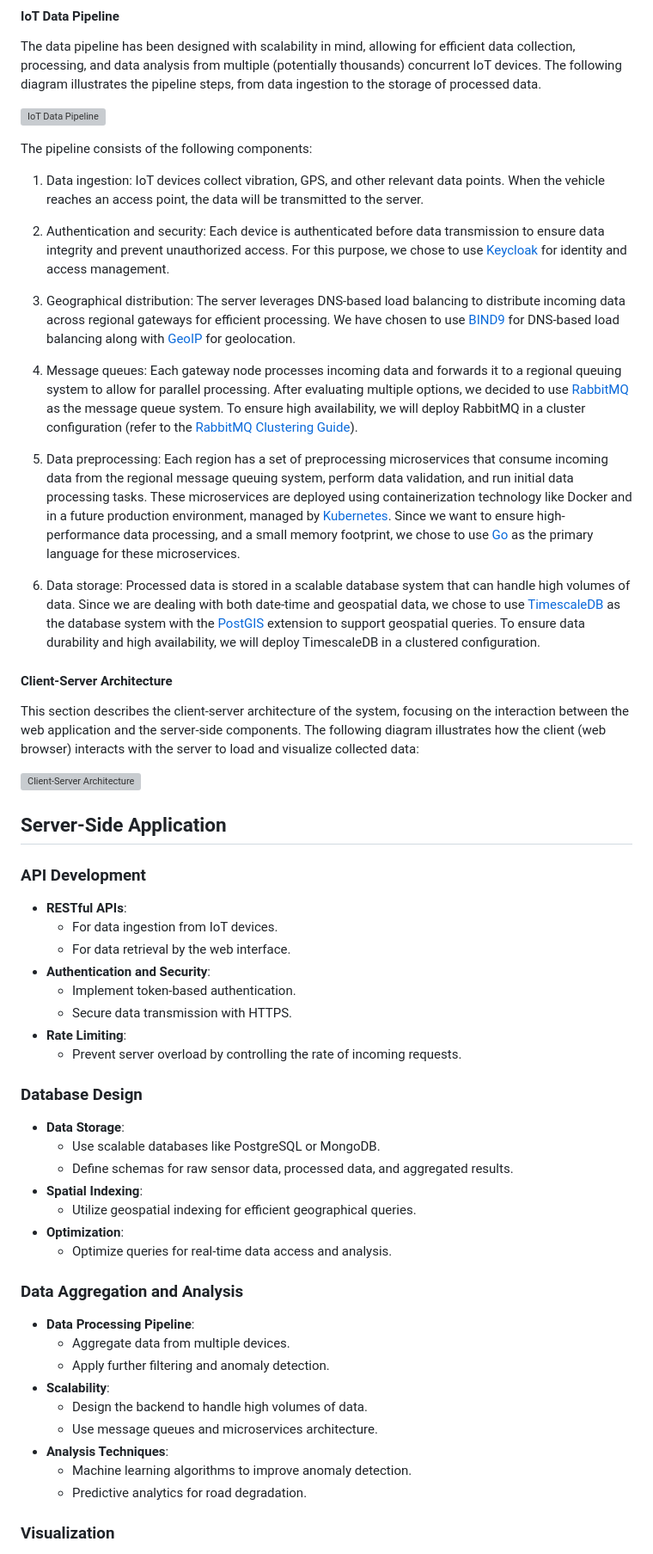
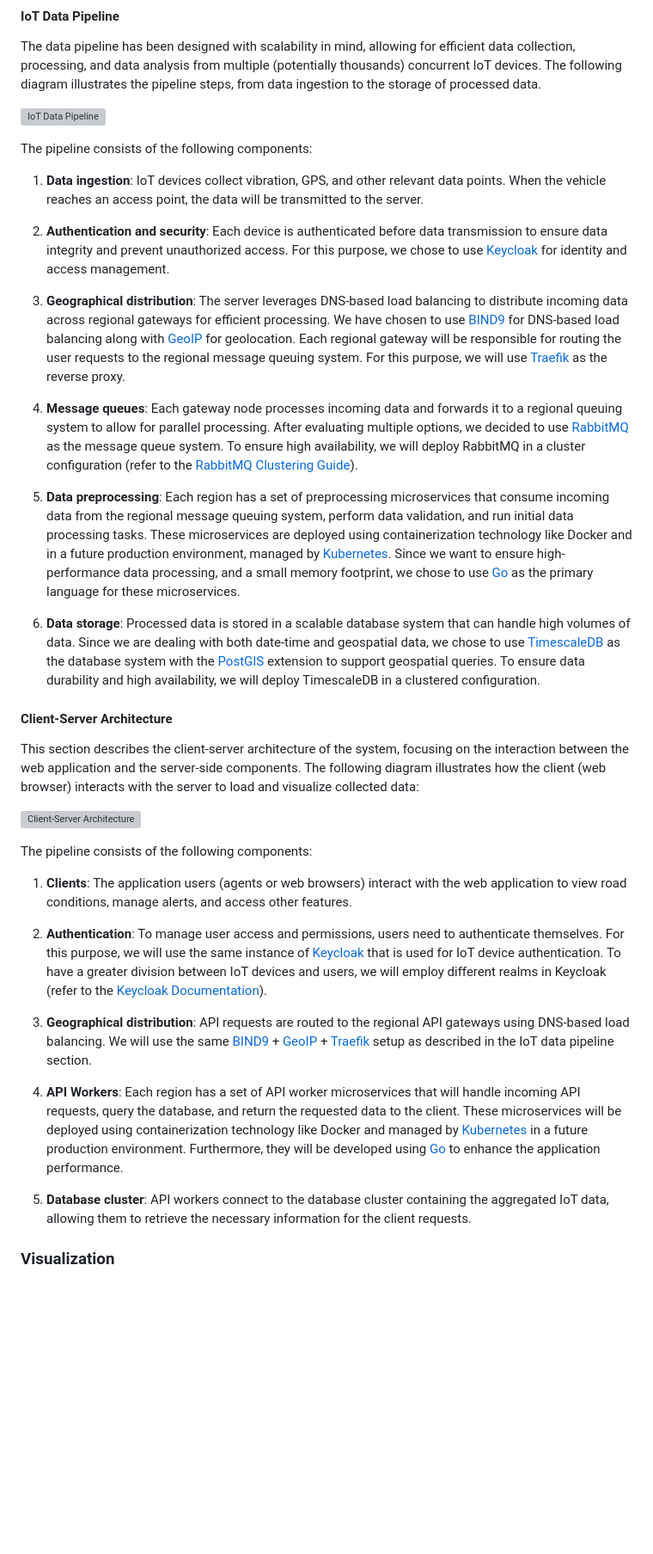
Before and after one commit to lucadibello/RoadSense, a Markdown page: specification/project_specification.md, the part around the change. Shown: that part at 86% size. Drawn GitHub-style; blank space fills up the shorter version; grey boxes are pictures that could not be loaded.

Commit message:
Added description for both diagrams

```diff
--- a/specification/project_specification.md
+++ b/specification/project_specification.md
@@ -164,17 +164,17 @@ The data pipeline has been designed with scalability in mind, allowing for effic
 
 The pipeline consists of the following components:
 
-1. Data ingestion: IoT devices collect vibration, GPS, and other relevant data points. When the vehicle reaches an access point, the data will be transmitted to the server.
+1. **Data ingestion**: IoT devices collect vibration, GPS, and other relevant data points. When the vehicle reaches an access point, the data will be transmitted to the server.
 
-2. Authentication and security: Each device is authenticated before data transmission to ensure data integrity and prevent unauthorized access. For this purpose, we chose to use [Keycloak](https://www.keycloak.org/) for identity and access management.
+2. **Authentication and security**: Each device is authenticated before data transmission to ensure data integrity and prevent unauthorized access. For this purpose, we chose to use [Keycloak](https://www.keycloak.org/) for identity and access management.
 
-3. Geographical distribution: The server leverages DNS-based load balancing to distribute incoming data across regional gateways for efficient processing. We have chosen to use [BIND9](https://www.isc.org/bind/) for DNS-based load balancing along with [GeoIP](https://www.maxmind.com/en/geoip2-databases) for geolocation.
+3. **Geographical distribution**: The server leverages DNS-based load balancing to distribute incoming data across regional gateways for efficient processing. We have chosen to use [BIND9](https://www.isc.org/bind/) for DNS-based load balancing along with [GeoIP](https://www.maxmind.com/en/geoip2-databases) for geolocation. Each regional gateway will be responsible for routing the user requests to the regional message queuing system. For this purpose, we will use [Traefik](https://traefik.io/) as the reverse proxy.
 
-4. Message queues: Each gateway node processes incoming data and forwards it to a regional queuing system to allow for parallel processing. After evaluating multiple options, we decided to use [RabbitMQ](https://www.rabbitmq.com/) as the message queue system. To ensure high availability, we will deploy RabbitMQ in a cluster configuration (refer to the [RabbitMQ Clustering Guide](https://www.rabbitmq.com/clustering.html)).
+4. **Message queues**: Each gateway node processes incoming data and forwards it to a regional queuing system to allow for parallel processing. After evaluating multiple options, we decided to use [RabbitMQ](https://www.rabbitmq.com/) as the message queue system. To ensure high availability, we will deploy RabbitMQ in a cluster configuration (refer to the [RabbitMQ Clustering Guide](https://www.rabbitmq.com/clustering.html)).
 
-5. Data preprocessing: Each region has a set of preprocessing microservices that consume incoming data from the regional message queuing system, perform data validation, and run initial data processing tasks. These microservices are deployed using containerization technology like Docker and in a future production environment, managed by [Kubernetes](https://kubernetes.io/). Since we want to ensure high-performance data processing, and a small memory footprint, we chose to use [Go](https://golang.org/) as the primary language for these microservices.
+5. **Data preprocessing**: Each region has a set of preprocessing microservices that consume incoming data from the regional message queuing system, perform data validation, and run initial data processing tasks. These microservices are deployed using containerization technology like Docker and in a future production environment, managed by [Kubernetes](https://kubernetes.io/). Since we want to ensure high-performance data processing, and a small memory footprint, we chose to use [Go](https://golang.org/) as the primary language for these microservices.
 
-6. Data storage: Processed data is stored in a scalable database system that can handle high volumes of data. Since we are dealing with both date-time and geospatial data, we chose to use [TimescaleDB](https://www.timescale.com/) as the database system with the [PostGIS](https://postgis.net/) extension to support geospatial queries. To ensure data durability and high availability, we will deploy TimescaleDB in a clustered configuration.
+6. **Data storage**: Processed data is stored in a scalable database system that can handle high volumes of data. Since we are dealing with both date-time and geospatial data, we chose to use [TimescaleDB](https://www.timescale.com/) as the database system with the [PostGIS](https://postgis.net/) extension to support geospatial queries. To ensure data durability and high availability, we will deploy TimescaleDB in a clustered configuration.
 
 #### Client-Server Architecture
 
@@ -182,40 +182,17 @@ This section describes the client-server architecture of the system, focusing on
 
 ![Client-Server Architecture](../assets/diagrams/web_app_architecture/web_app_architecture.svg)
 
-## Server-Side Application
+The pipeline consists of the following components:
 
-### API Development
+1. **Clients**: The application users (agents or web browsers) interact with the web application to view road conditions, manage alerts, and access other features.
 
-- **RESTful APIs**:
-  - For data ingestion from IoT devices.
-  - For data retrieval by the web interface.
-- **Authentication and Security**:
-  - Implement token-based authentication.
-  - Secure data transmission with HTTPS.
-- **Rate Limiting**:
-  - Prevent server overload by controlling the rate of incoming requests.
+2. **Authentication**: To manage user access and permissions, users need to authenticate themselves. For this purpose, we will use the same instance of [Keycloak](https://www.keycloak.org/) that is used for IoT device authentication. To have a greater division between IoT devices and users, we will employ different realms in Keycloak (refer to the [Keycloak Documentation](https://www.keycloak.org/docs/latest/server_admin/index.html#core-concepts-and-terms)).
 
-### Database Design
+3. **Geographical distribution**: API requests are routed to the regional API gateways using DNS-based load balancing. We will use the same [BIND9](https://www.isc.org/bind/) + [GeoIP](https://www.maxmind.com/en/geoip2-databases) + [Traefik](https://traefik.io/) setup as described in the IoT data pipeline section.
 
-- **Data Storage**:
-  - Use scalable databases like PostgreSQL or MongoDB.
-  - Define schemas for raw sensor data, processed data, and aggregated results.
-- **Spatial Indexing**:
-  - Utilize geospatial indexing for efficient geographical queries.
-- **Optimization**:
-  - Optimize queries for real-time data access and analysis.
+4. **API Workers**: Each region has a set of API worker microservices that will handle incoming API requests, query the database, and return the requested data to the client. These microservices will be deployed using containerization technology like Docker and managed by [Kubernetes](https://kubernetes.io/) in a future production environment. Furthermore, they will be developed using [Go](https://golang.org/) to enhance the application performance.
 
-### Data Aggregation and Analysis
-
-- **Data Processing Pipeline**:
-  - Aggregate data from multiple devices.
-  - Apply further filtering and anomaly detection.
-- **Scalability**:
-  - Design the backend to handle high volumes of data.
-  - Use message queues and microservices architecture.
-- **Analysis Techniques**:
-  - Machine learning algorithms to improve anomaly detection.
-  - Predictive analytics for road degradation.
+5. **Database cluster**: API workers connect to the database cluster containing the aggregated IoT data, allowing them to retrieve the necessary information for the client requests.
 
 ### Visualization
 
```
